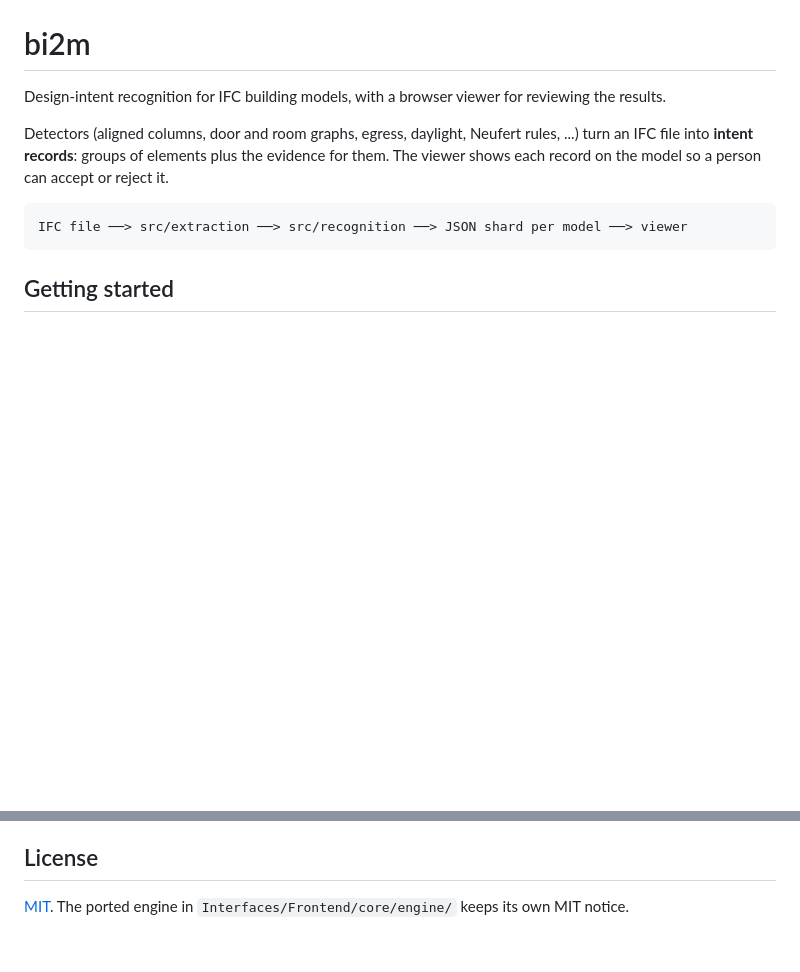
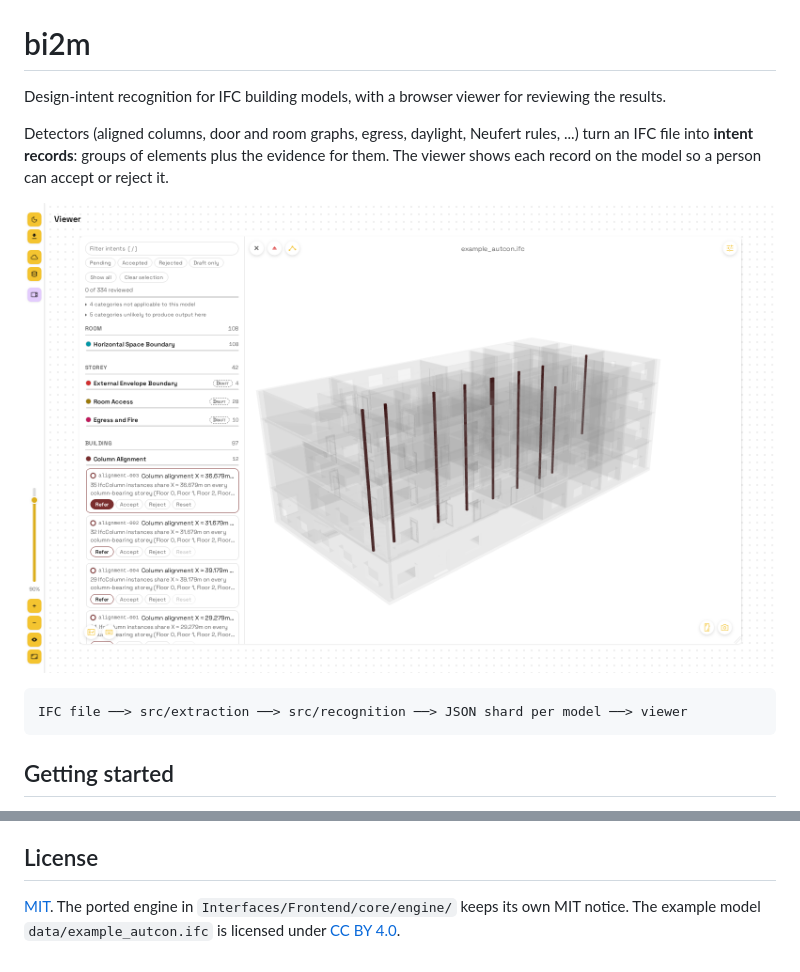
Before and after one commit to Jaaaaabin/bi2m, a Markdown page: README.md, 2 parts joined by grey strips. Rendered like a GitHub page; pictures changed too: docs/screenshot.png (added); blank space fills up the shorter version.

Commit message:
Release prep: citation, example-model licence, page title, screenshot

````diff
--- a/README.md
+++ b/README.md
@@ -7,6 +7,8 @@ Detectors (aligned columns, door and room graphs, egress, daylight, Neufert
 rules, ...) turn an IFC file into **intent records**: groups of elements plus
 the evidence for them. The viewer shows each record on the model so a person
 can accept or reject it.
+
+![The bi2m viewer: one column-alignment record highlighted on the example model](docs/screenshot.png)
 
 ```
 IFC file ──> src/extraction ──> src/recognition ──> JSON shard per model ──> viewer
@@ -122,4 +124,5 @@ ones. Four are verified; the rest are drafts awaiting human validation.
 ## License
 
 [MIT](LICENSE). The ported engine in `Interfaces/Frontend/core/engine/` keeps
-its own MIT notice.
+its own MIT notice. The example model `data/example_autcon.ifc` is licensed
+under [CC BY 4.0](https://creativecommons.org/licenses/by/4.0/).
````
Also changed, not shown: 6 other files.
